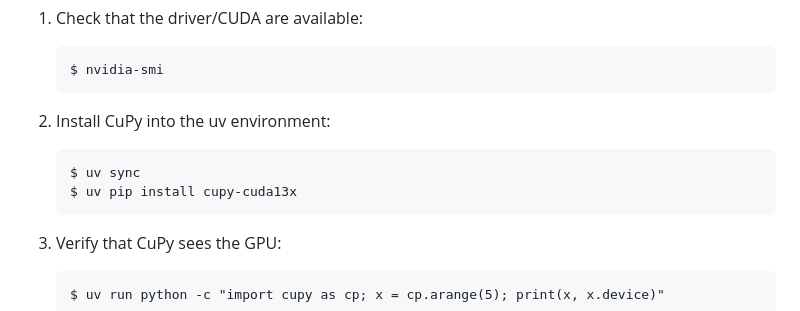
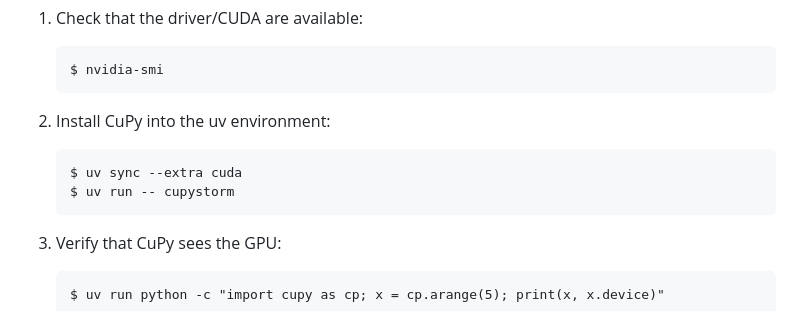
Before and after one commit to mannetroll/cupystorm, a Markdown page: README.md, the part around the change. GitHub-like rendering.

Commit message:
cupystorm

```diff
--- a/README.md
+++ b/README.md
@@ -108,8 +108,8 @@ On a CUDA machine (e.g. RTX 3090):
 
 2. Install CuPy into the uv environment:
 
-       $ uv sync
-       $ uv pip install cupy-cuda13x
+       $ uv sync --extra cuda
+       $ uv run -- cupystorm
 
 3. Verify that CuPy sees the GPU:
 
```
